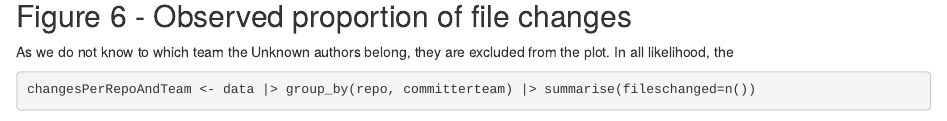
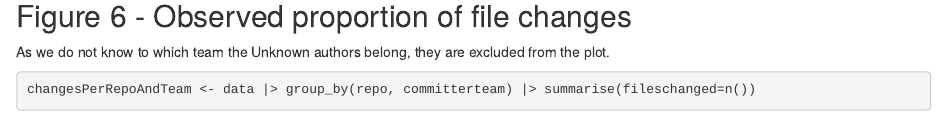
Before and after one commit to epkanol/governing-commons-code-clones, an R Markdown document (analysis/ownership/99_article_illustrations.Rmd): the page in a window 1100 px wide, from 4820 px down. Rendered offline with R 4.5, knitr and Pandoc, with nearby package versions; some code elsewhere in the file could not run offline.

Commit message:
Clean up illustrations

````diff
--- a/analysis/ownership/99_article_illustrations.Rmd
+++ b/analysis/ownership/99_article_illustrations.Rmd
@@ -191,7 +191,6 @@ figsave("99-posterior_prop_zeros.pdf", p)
 ## Figure 6 - Observed proportion of file changes
 
 As we do not know to which team the Unknown authors belong, they are excluded from the plot.
-In all likelihood, the
 
 ```{r observed-prop-dup}
 changesPerRepoAndTeam <- data |> group_by(repo, committerteam) |> summarise(fileschanged=n())
````
